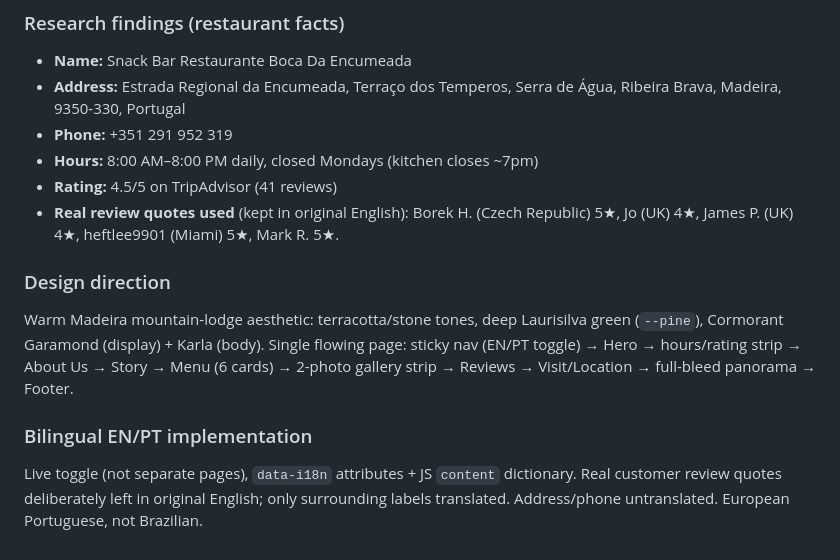
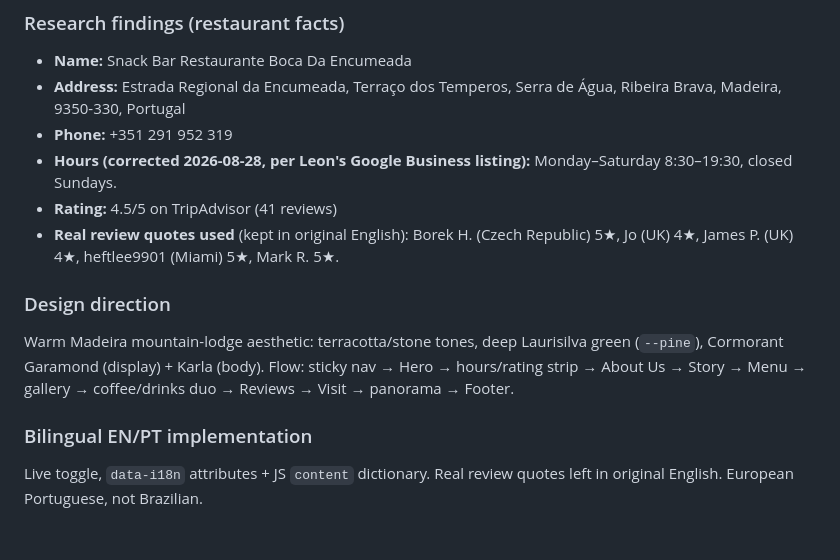
Before and after one commit to leonfigueira/boca-da-encumeada-site, a Markdown page: HANDOFF.md, the part around one of its changes. Drawn GitHub-style.

```diff
--- a/HANDOFF.md
+++ b/HANDOFF.md
@@ -95,14 +87,14 @@ Leon's feedback: mobile hero panorama was way too zoomed in, the two side-by-sid
 - **Name:** Snack Bar Restaurante Boca Da Encumeada
 - **Address:** Estrada Regional da Encumeada, Terraço dos Temperos, Serra de Água, Ribeira Brava, Madeira, 9350-330, Portugal
 - **Phone:** +351 291 952 319
-- **Hours:** 8:00 AM–8:00 PM daily, closed Mondays (kitchen closes ~7pm)
+- **Hours (corrected 2026-08-28, per Leon's Google Business listing):** Monday–Saturday 8:30–19:30, closed Sundays.
 - **Rating:** 4.5/5 on TripAdvisor (41 reviews)
 - **Real review quotes used** (kept in original English): Borek H. (Czech Republic) 5★, Jo (UK) 4★, James P. (UK) 4★, heftlee9901 (Miami) 5★, Mark R. 5★.
 
 ### Design direction
 
-Warm Madeira mountain-lodge aesthetic: terracotta/stone tones, deep Laurisilva green (`--pine`), Cormorant Garamond (display) + Karla (body). Single flowing page: sticky nav (EN/PT toggle) → Hero → hours/rating strip → About Us → Story → Menu (6 cards) → 2-photo gallery strip → Reviews → Visit/Location → full-bleed panorama → Footer.
+Warm Madeira mountain-lodge aesthetic: terracotta/stone tones, deep Laurisilva green (`--pine`), Cormorant Garamond (display) + Karla (body). Flow: sticky nav → Hero → hours/rating strip → About Us → Story → Menu → gallery → coffee/drinks duo → Reviews → Visit → panorama → Footer.
 
 ### Bilingual EN/PT implementation
 
-Live toggle (not separate pages), `data-i18n` attributes + JS `content` dictionary. Real customer review quotes deliberately left in original English; only surrounding labels translated. Address/phone untranslated. European Portuguese, not Brazilian.
+Live toggle, `data-i18n` attributes + JS `content` dictionary. Real review quotes left in original English. European Portuguese, not Brazilian.
```
Also changed, not shown: other parts of HANDOFF.md (+43 -51 lines).
